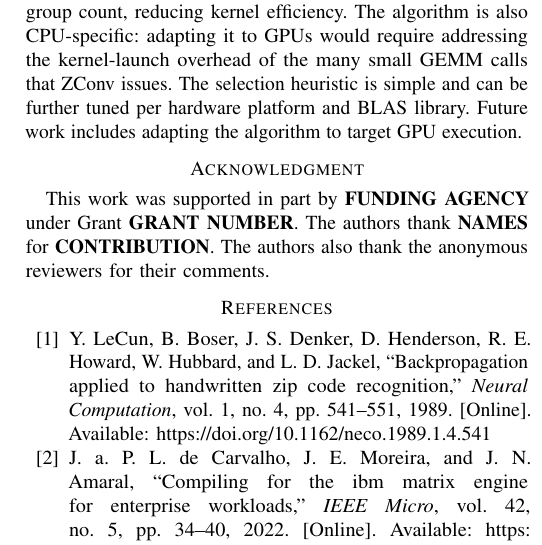
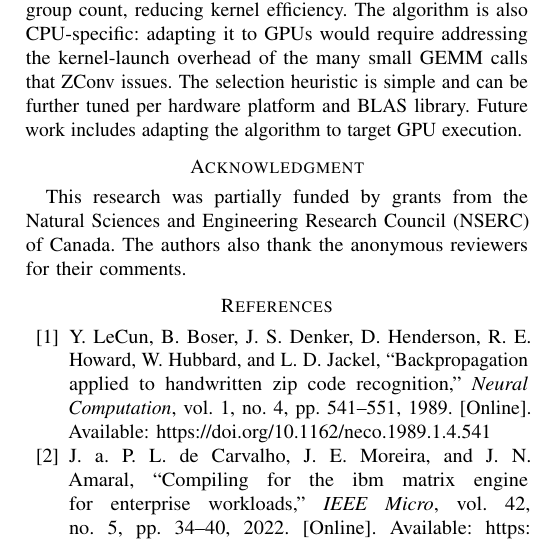
Before and after one commit to caio96/zconv-sbac2026, a LaTeX paper (main.tex, which reads sections/acknowledgment.tex): part of one column of page 10 of 12, cut so that both start at the same text. Compiled offline with pdfLaTeX; a missing font is replaced by an installed copy or a similar font; a LaTeX package or settings file that is missing is left out.

Commit message:
acknowledgement

```diff
--- a/sections/acknowledgment.tex
+++ b/sections/acknowledgment.tex
@@ -1,8 +1,4 @@
-% DRAFT --- replace the placeholders below and delete this comment before submitting.
-% Remove this file from main.tex if no acknowledgment is required.
-
 \section*{Acknowledgment}
 
-This work was supported in part by \textbf{FUNDING AGENCY} under Grant \textbf{GRANT NUMBER}.
-The authors thank \textbf{NAMES} for \textbf{CONTRIBUTION}.
+This research was partially funded by grants from the Natural Sciences and Engineering Research Council (NSERC) of Canada.
 The authors also thank the anonymous reviewers for their comments.
```
